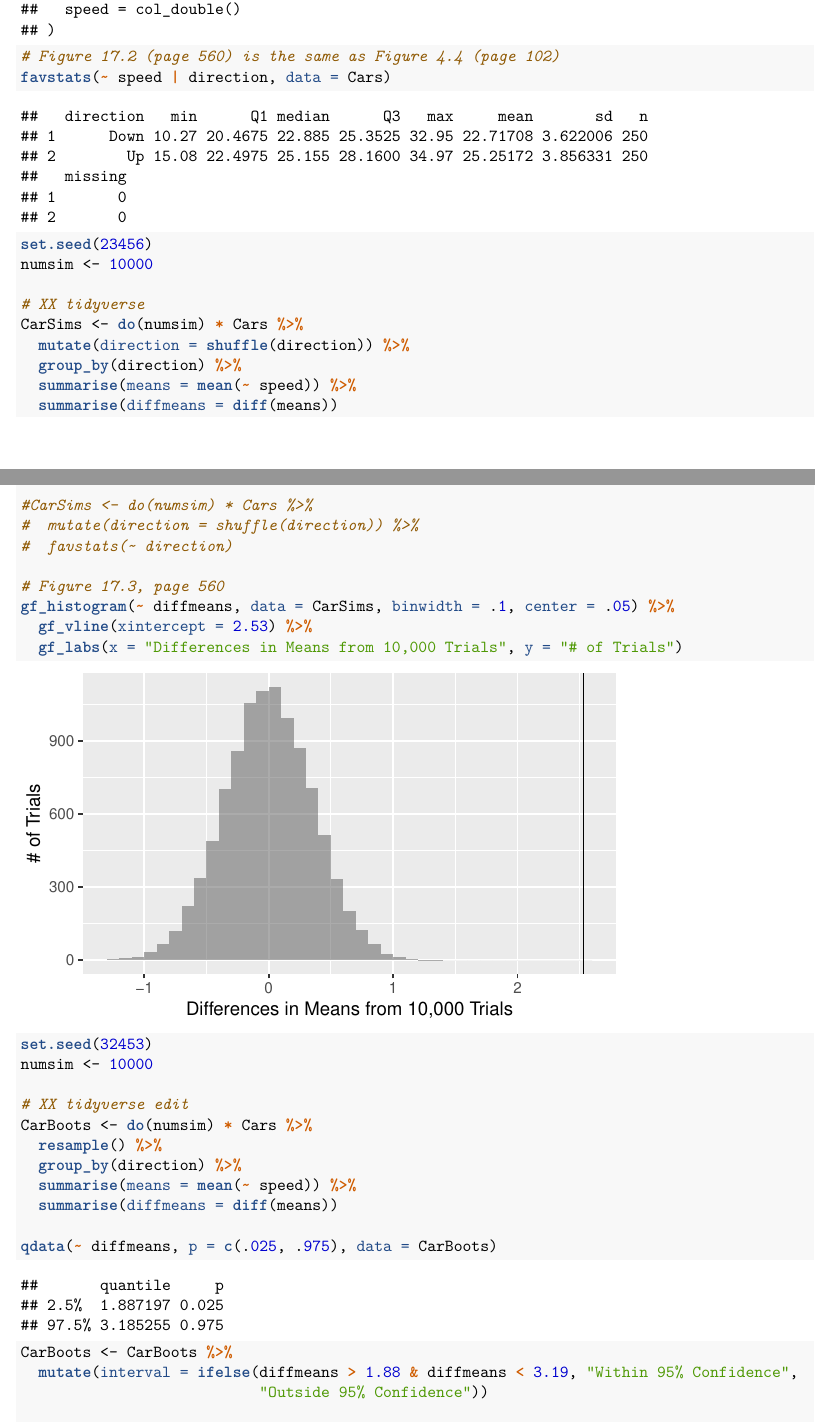
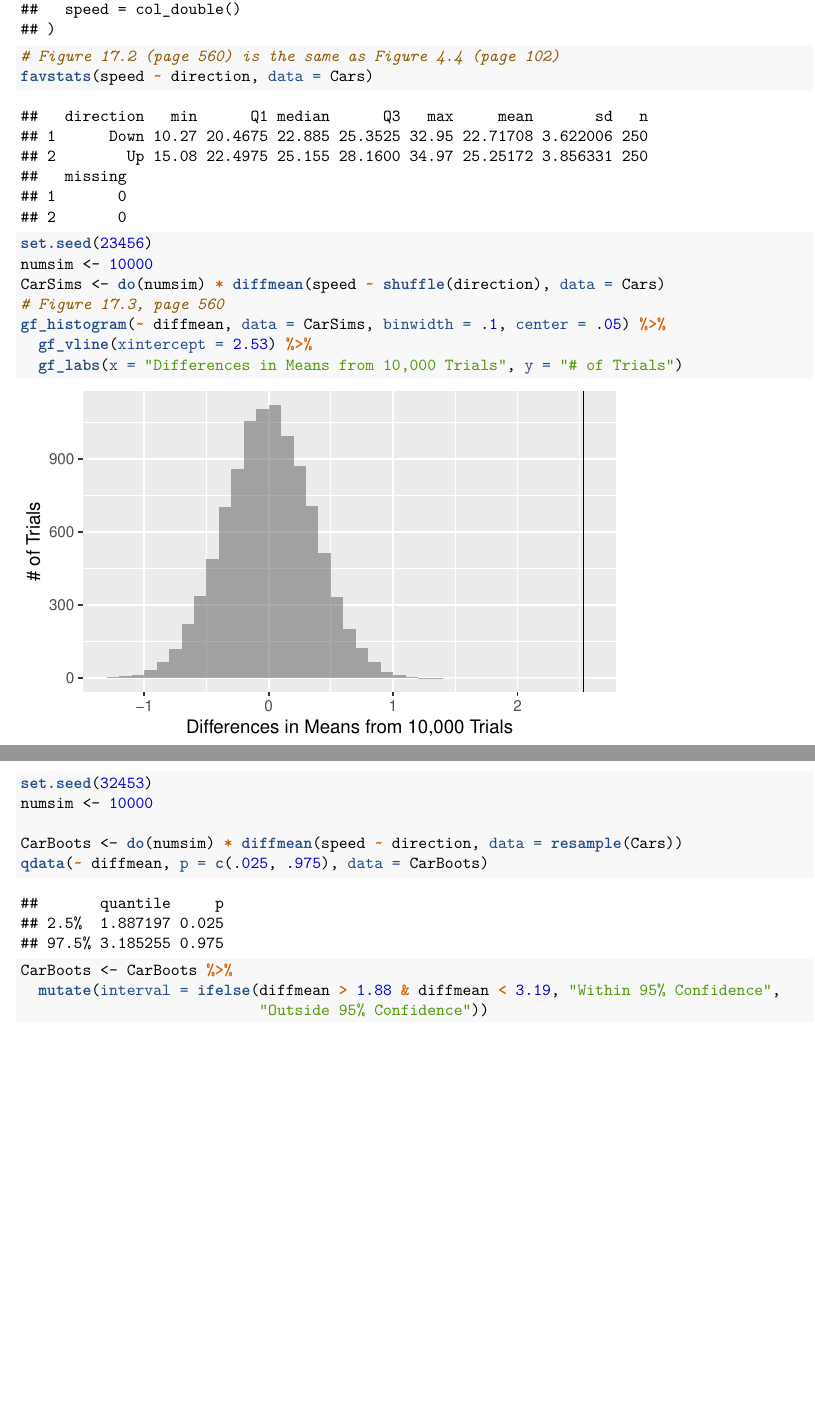
Before and after one commit to Amherst-Statistics/IS5inR, an R Markdown document (website/chapterfiles/Chapter17.Rmd): two parts of pages 7 and 8 of 9 before the commit and two parts of pages 7 and 8 of 8 after it, joined at a grey line, cut so that both start at the same text, the shorter picture padded with empty space. The pictures show the output file website/chapterfiles/Chapter17.pdf that the author committed with the source.

Commit message:
Added diffmean example for Margaret.

````diff
--- a/website/chapterfiles/Chapter17.Rmd
+++ b/website/chapterfiles/Chapter17.Rmd
@@ -245,44 +244,29 @@ favstats(~ amount_offered | buying_type, data = BuyingCam)
 ```{r}
 Cars <- read_csv("http://nhorton.people.amherst.edu/is5/data/Car_speeds.csv")
 # Figure 17.2 (page 560) is the same as Figure 4.4 (page 102)
-favstats(~ speed | direction, data = Cars)
+favstats(speed ~ direction, data = Cars)
 ```
 
-```{r}
+```{r cache=TRUE}
 set.seed(23456)
 numsim <- 10000
-
-# XX tidyverse
-CarSims <- do(numsim) * Cars %>%
-  mutate(direction = shuffle(direction)) %>%
-  group_by(direction) %>%
-  summarise(means = mean(~ speed)) %>%
-  summarise(diffmeans = diff(means))
-
-#CarSims <- do(numsim) * Cars %>%
-#  mutate(direction = shuffle(direction)) %>%
-#  favstats(~ direction)
-
+CarSims <- do(numsim) * diffmean(speed ~ shuffle(direction), data = Cars)
 # Figure 17.3, page 560
-gf_histogram(~ diffmeans, data = CarSims, binwidth = .1, center = .05) %>%
+gf_histogram(~ diffmean, data = CarSims, binwidth = .1, center = .05) %>%
   gf_vline(xintercept = 2.53) %>%
   gf_labs(x = "Differences in Means from 10,000 Trials", y = "# of Trials")
 ```
 
-```{r}
+```{r cache=TRUE}
 set.seed(32453)
 numsim <- 10000
 
-# XX tidyverse edit
-CarBoots <- do(numsim) * Cars %>%
-  resample() %>%
-  group_by(direction) %>%
-  summarise(means = mean(~ speed)) %>%
-  summarise(diffmeans = diff(means))
+CarBoots <- do(numsim) * diffmean(speed ~ direction, data = resample(Cars))
+qdata(~ diffmean, p = c(.025, .975), data = CarBoots)
+CarBoots <- CarBoots %>%
+  mutate(interval = ifelse(diffmean > 1.88 & diffmean < 3.19, "Within 95% Confidence",
+                           "Outside 95% Confidence"))
+```
 
-qdata(~ diffmeans, p = c(.025, .975), data = CarBoots)
-CarBoots <- CarBoots %>%
-  mutate(interval = ifelse(diffmeans > 1.88 & diffmeans < 3.19, "Within 95% Confidence",
-                           "Outside 95% Confidence"))
-
+```{r}
 # Figure 17.4
````
Also changed, not shown: website/chapterfiles/Chapter17.pdf, website/chapterfiles/Chapter17.Rmd (5 more changed lines).
